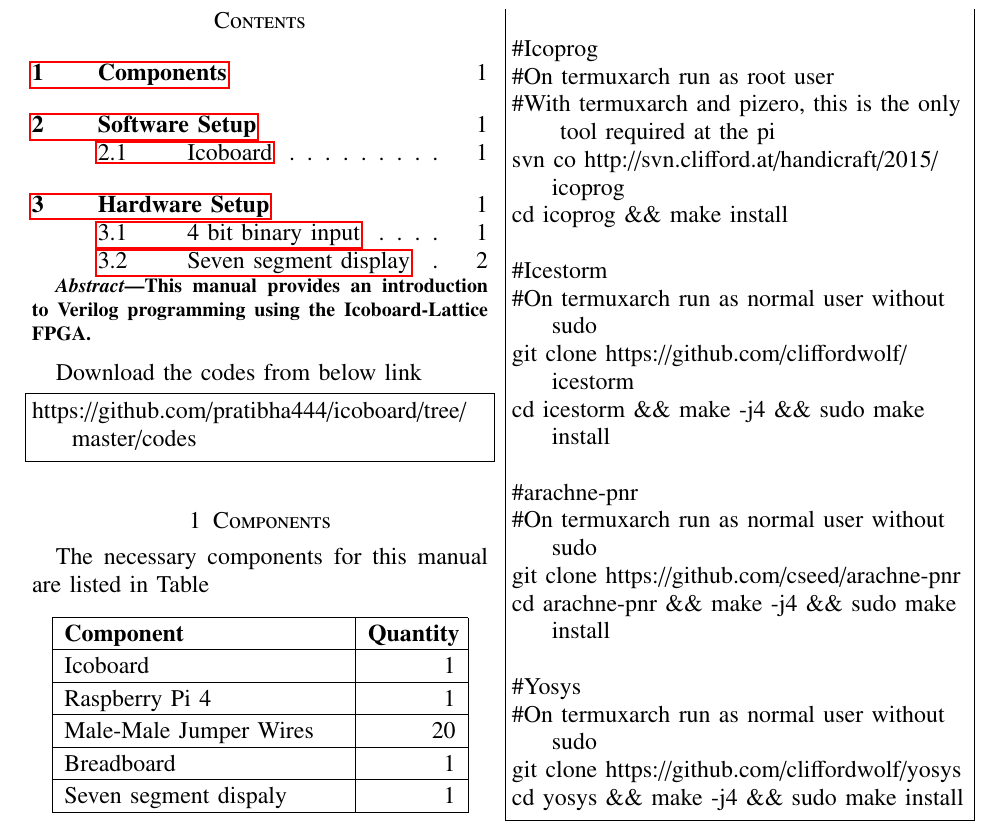
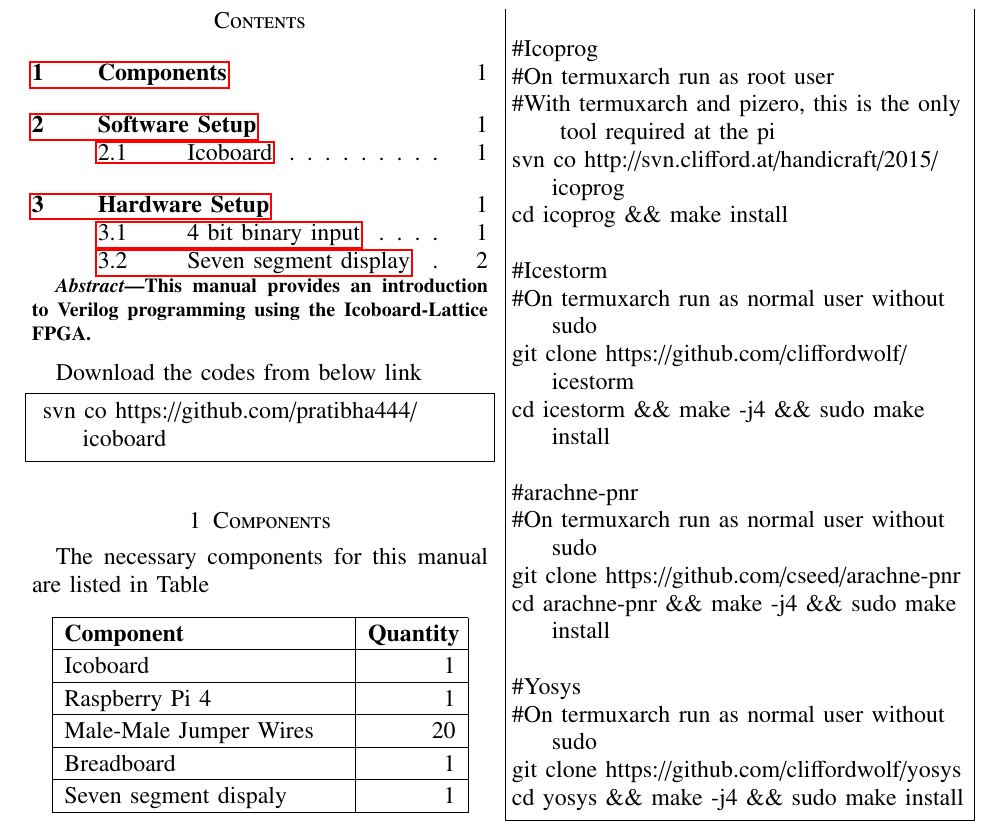
Before and after one commit to pratibha444/ICOBOARD, a LaTeX paper (ICOBOARD.tex): part of page 1 of 3, cut so that both start at the same text. Compiled offline with pdfLaTeX.

Commit message:
Add exisiting files

```diff
--- a/ICOBOARD.tex
+++ b/ICOBOARD.tex
@@ -181,7 +181,7 @@
 \end{abstract}
 Download the codes from below link
 \begin{lstlisting}
-https://github.com/pratibha444/icoboard/tree/master/codes
+ svn co https://github.com/pratibha444/icoboard
 \end{lstlisting}
 \section{Components}
 The necessary components for this manual are listed in Table
```
Also changed, not shown: ICOBOARD.pdf, 2 other files.
